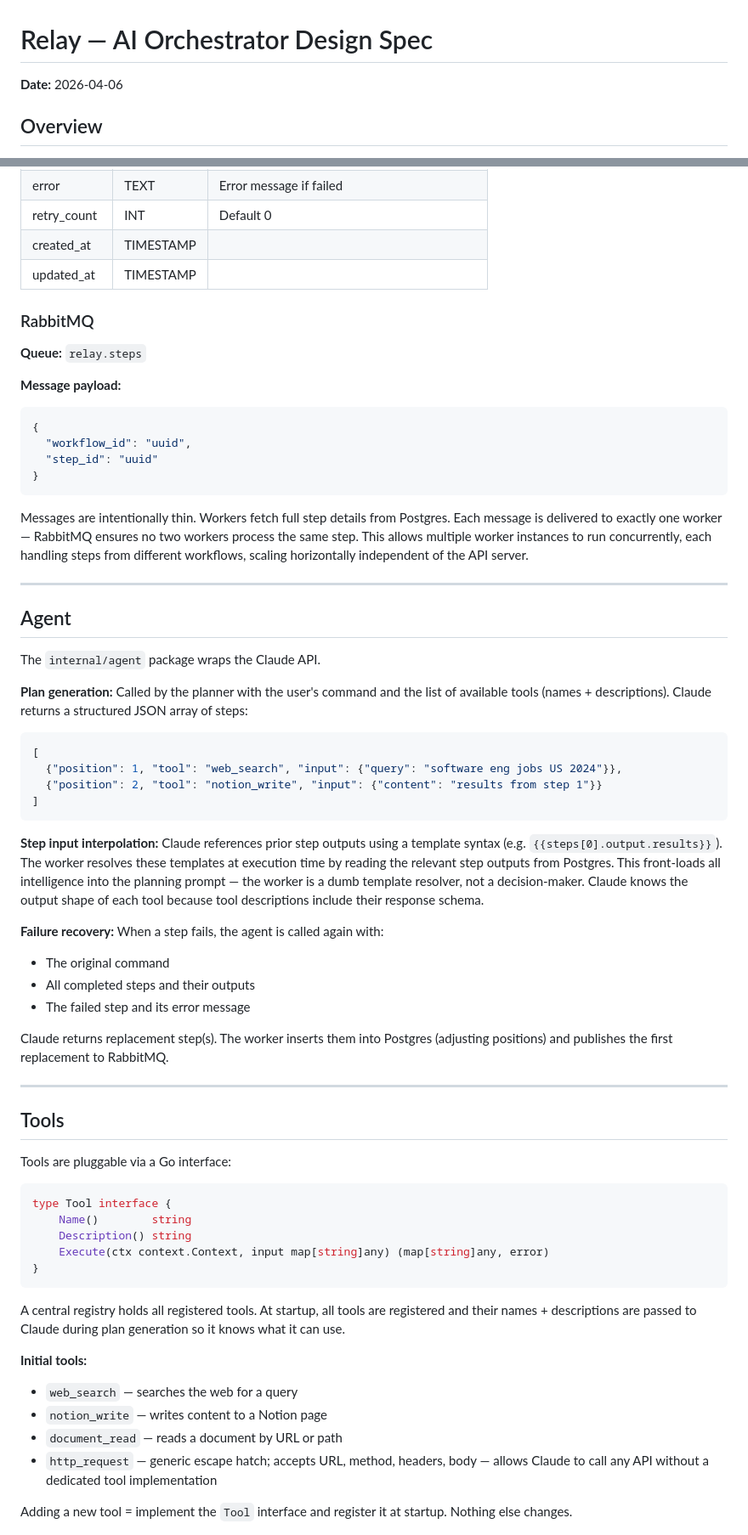
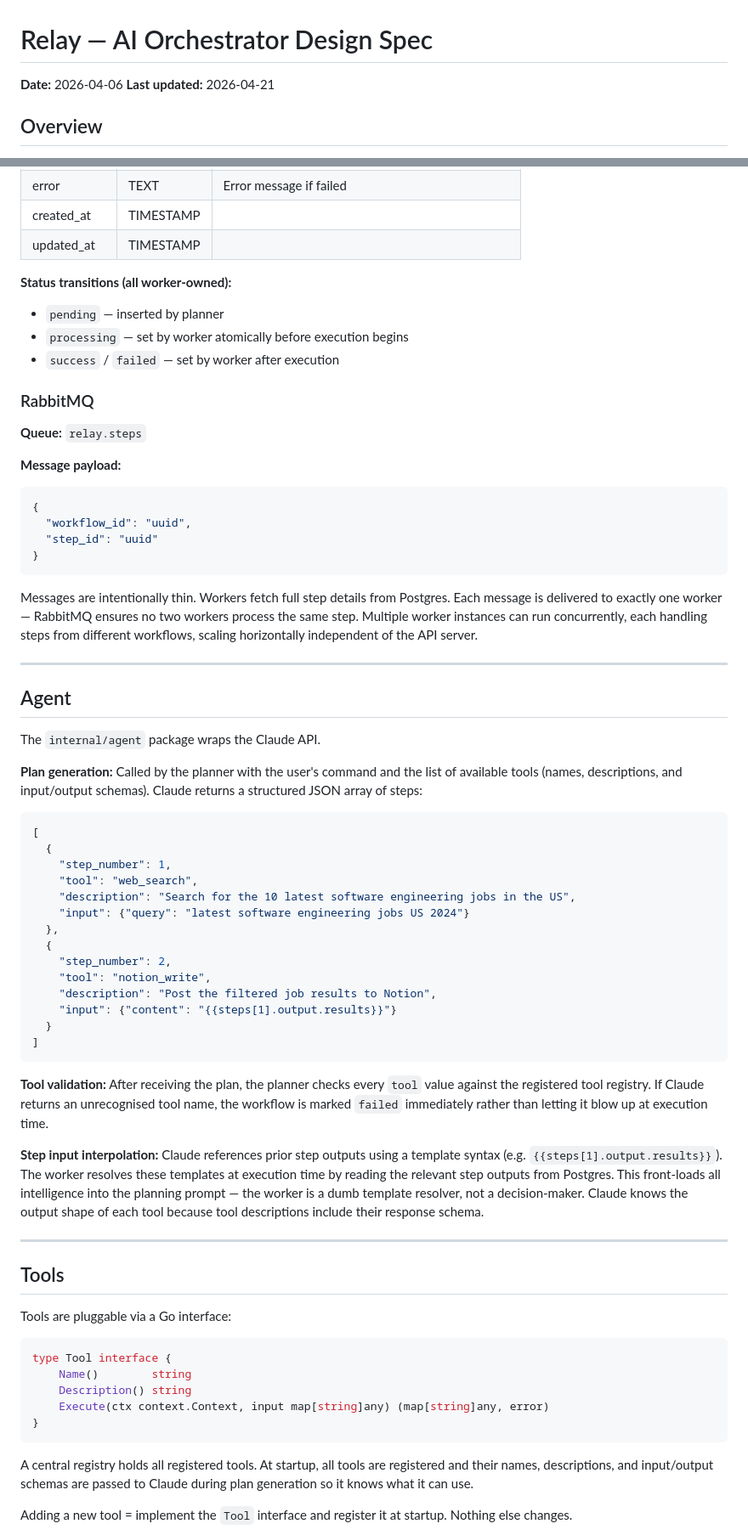
Before and after one commit to gautamsardana/Relay, a Markdown page: docs/design.md, 2 parts joined by grey strips. Shown at 85% size. Rendered like a GitHub page.

Commit message:
low level details finalized

````diff
--- a/docs/design.md
+++ b/docs/design.md
@@ -1,6 +1,7 @@
 # Relay — AI Orchestrator Design Spec
 
 **Date:** 2026-04-06
+**Last updated:** 2026-04-21
 
 ## Overview
 
@@ -69,7 +85,11 @@ web/          — frontend UI
 | error | TEXT | Error message if failed |
-| retry_count | INT | Default 0 |
 | created_at | TIMESTAMP | |
 | updated_at | TIMESTAMP | |
+
+**Status transitions (all worker-owned):**
+- `pending` — inserted by planner
+- `processing` — set by worker atomically before execution begins
+- `success` / `failed` — set by worker after execution
 
 ### RabbitMQ
 
@@ -83,7 +103,7 @@ web/          — frontend UI
 }
 ```
 
-Messages are intentionally thin. Workers fetch full step details from Postgres. Each message is delivered to exactly one worker — RabbitMQ ensures no two workers process the same step. This allows multiple worker instances to run concurrently, each handling steps from different workflows, scaling horizontally independent of the API server.
+Messages are intentionally thin. Workers fetch full step details from Postgres. Each message is delivered to exactly one worker — RabbitMQ ensures no two workers process the same step. Multiple worker instances can run concurrently, each handling steps from different workflows, scaling horizontally independent of the API server.
 
 ---
 
@@ -91,23 +111,28 @@ Messages are intentionally thin. Workers fetch full step details from Postgres.
 
 The `internal/agent` package wraps the Claude API.
 
-**Plan generation:** Called by the planner with the user's command and the list of available tools (names + descriptions). Claude returns a structured JSON array of steps:
+**Plan generation:** Called by the planner with the user's command and the list of available tools (names, descriptions, and input/output schemas). Claude returns a structured JSON array of steps:
 
 ```json
 [
-  {"position": 1, "tool": "web_search", "input": {"query": "software eng jobs US 2024"}},
-  {"position": 2, "tool": "notion_write", "input": {"content": "results from step 1"}}
+  {
+    "step_number": 1,
+    "tool": "web_search",
+    "description": "Search for the 10 latest software engineering jobs in the US",
+    "input": {"query": "latest software engineering jobs US 2024"}
+  },
+  {
+    "step_number": 2,
+    "tool": "notion_write",
+    "description": "Post the filtered job results to Notion",
+    "input": {"content": "{{steps[1].output.results}}"}
+  }
 ]
 ```
 
-**Step input interpolation:** Claude references prior step outputs using a template syntax (e.g. `{{steps[0].output.results}}`). The worker resolves these templates at execution time by reading the relevant step outputs from Postgres. This front-loads all intelligence into the planning prompt — the worker is a dumb template resolver, not a decision-maker. Claude knows the output shape of each tool because tool descriptions include their response schema.
+**Tool validation:** After receiving the plan, the planner checks every `tool` value against the registered tool registry. If Claude returns an unrecognised tool name, the workflow is marked `failed` immediately rather than letting it blow up at execution time.
 
-**Failure recovery:** When a step fails, the agent is called again with:
-- The original command
-- All completed steps and their outputs
-- The failed step and its error message
-
-Claude returns replacement step(s). The worker inserts them into Postgres (adjusting positions) and publishes the first replacement to RabbitMQ.
+**Step input interpolation:** Claude references prior step outputs using a template syntax (e.g. `{{steps[1].output.results}}`). The worker resolves these templates at execution time by reading the relevant step outputs from Postgres. This front-loads all intelligence into the planning prompt — the worker is a dumb template resolver, not a decision-maker. Claude knows the output shape of each tool because tool descriptions include their response schema.
 
 ---
 
@@ -123,13 +148,7 @@ type Tool interface {
 }
 ```
 
-A central registry holds all registered tools. At startup, all tools are registered and their names + descriptions are passed to Claude during plan generation so it knows what it can use.
-
-**Initial tools:**
-- `web_search` — searches the web for a query
-- `notion_write` — writes content to a Notion page
-- `document_read` — reads a document by URL or path
-- `http_request` — generic escape hatch; accepts URL, method, headers, body — allows Claude to call any API without a dedicated tool implementation
+A central registry holds all registered tools. At startup, all tools are registered and their names, descriptions, and input/output schemas are passed to Claude during plan generation so it knows what it can use.
 
 Adding a new tool = implement the `Tool` interface and register it at startup. Nothing else changes.
 
````
Also changed, not shown: other parts of docs/design.md (+76 -31 lines).
